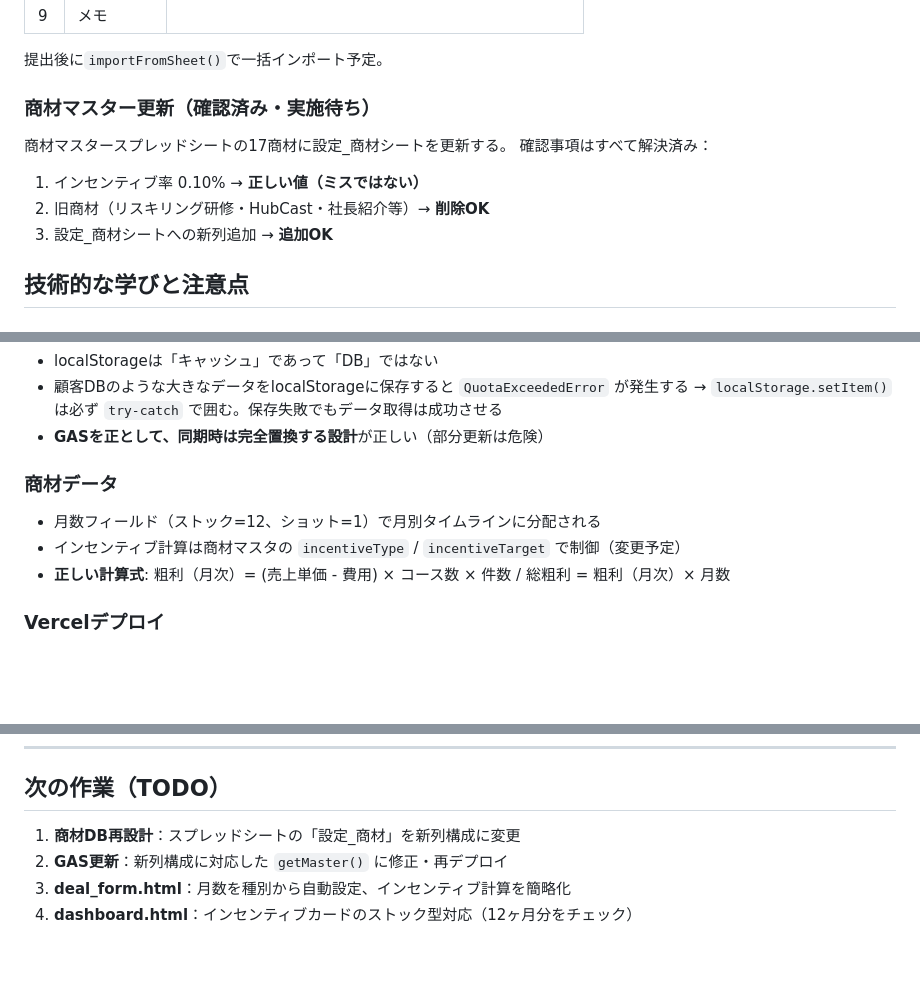
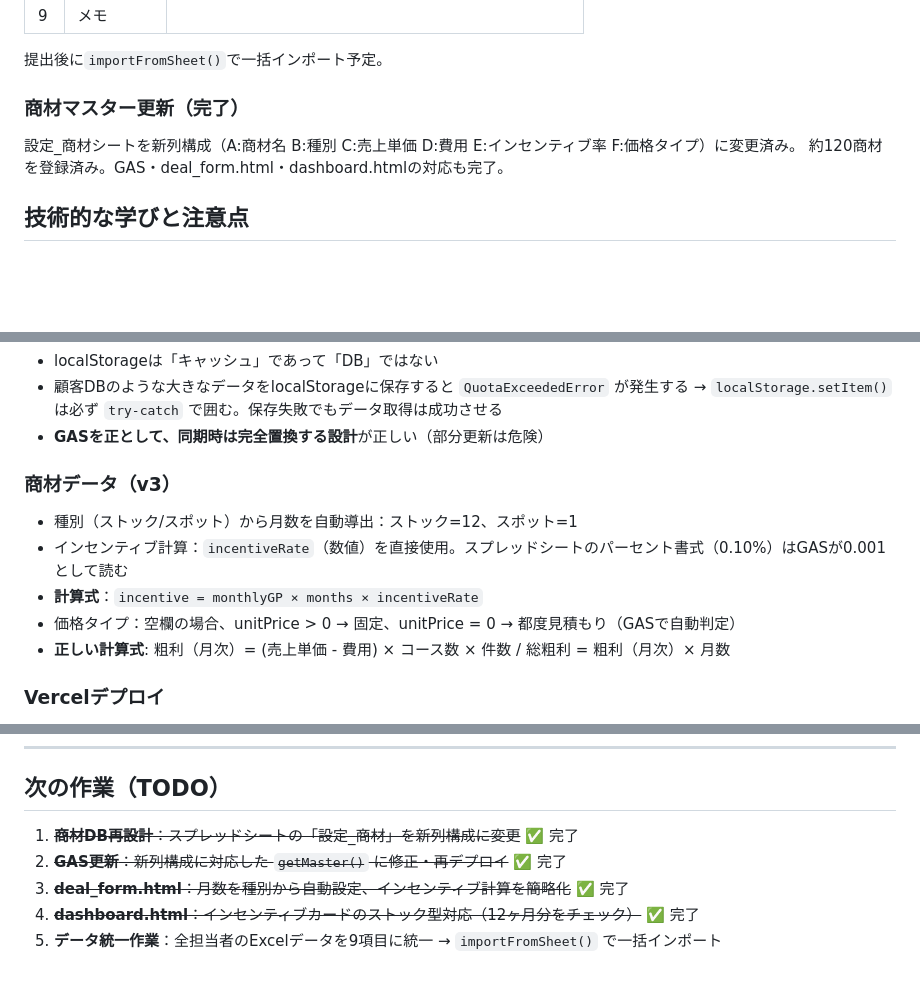
Before and after one commit to yukawa-gif/af-sales, a Markdown page: CLAUDE.md, 3 parts joined by grey strips. Drawn GitHub-style; blank space fills up the shorter version.

Commit message:
docs: CLAUDE.md 更新（商材DB再設計完了・TODO整理）
Co-Authored-By: Claude Sonnet 4.6 <noreply@anthropic.com>

```diff
--- a/CLAUDE.md
+++ b/CLAUDE.md
@@ -192,14 +192,10 @@ python -m http.server 8080
 
 提出後に`importFromSheet()`で一括インポート予定。
 
-### 商材マスター更新（確認済み・実施待ち）
+### 商材マスター更新（完了）
 
-商材マスタースプレッドシートの17商材に設定\_商材シートを更新する。
-確認事項はすべて解決済み：
-
-1. インセンティブ率 0.10% → **正しい値（ミスではない）**
-2. 旧商材（リスキリング研修・HubCast・社長紹介等）→ **削除OK**
-3. 設定\_商材シートへの新列追加 → **追加OK**
+設定\_商材シートを新列構成（A:商材名 B:種別 C:売上単価 D:費用 E:インセンティブ率 F:価格タイプ）に変更済み。
+約120商材を登録済み。GAS・deal_form.html・dashboard.htmlの対応も完了。
 
 ## 技術的な学びと注意点
 
@@ -216,10 +212,12 @@ python -m http.server 8080
   → `localStorage.setItem()` は必ず `try-catch` で囲む。保存失敗でもデータ取得は成功させる
 - **GASを正として、同期時は完全置換する設計**が正しい（部分更新は危険）
 
-### 商材データ
+### 商材データ（v3）
 
-- 月数フィールド（ストック=12、ショット=1）で月別タイムラインに分配される
-- インセンティブ計算は商材マスタの `incentiveType` / `incentiveTarget` で制御（変更予定）
+- 種別（ストック/スポット）から月数を自動導出：ストック=12、スポット=1
+- インセンティブ計算：`incentiveRate`（数値）を直接使用。スプレッドシートのパーセント書式（0.10%）はGASが0.001として読む
+- **計算式**：`incentive = monthlyGP × months × incentiveRate`
+- 価格タイプ：空欄の場合、unitPrice > 0 → 固定、unitPrice = 0 → 都度見積もり（GASで自動判定）
 - **正しい計算式**: 粗利（月次）= (売上単価 - 費用) × コース数 × 件数 / 総粗利 = 粗利（月次）× 月数
 
 ### Vercelデプロイ
@@ -238,7 +236,8 @@ python -m http.server 8080
 
 ## 次の作業（TODO）
 
-1. **商材DB再設計**：スプレッドシートの「設定\_商材」を新列構成に変更
-2. **GAS更新**：新列構成に対応した `getMaster()` に修正・再デプロイ
-3. **deal_form.html**：月数を種別から自動設定、インセンティブ計算を簡略化
-4. **dashboard.html**：インセンティブカードのストック型対応（12ヶ月分をチェック）
+1. ~~**商材DB再設計**：スプレッドシートの「設定\_商材」を新列構成に変更~~ ✅ 完了
+2. ~~**GAS更新**：新列構成に対応した `getMaster()` に修正・再デプロイ~~ ✅ 完了
+3. ~~**deal_form.html**：月数を種別から自動設定、インセンティブ計算を簡略化~~ ✅ 完了
+4. ~~**dashboard.html**：インセンティブカードのストック型対応（12ヶ月分をチェック）~~ ✅ 完了
+5. **データ統一作業**：全担当者のExcelデータを9項目に統一 → `importFromSheet()` で一括インポート
```
